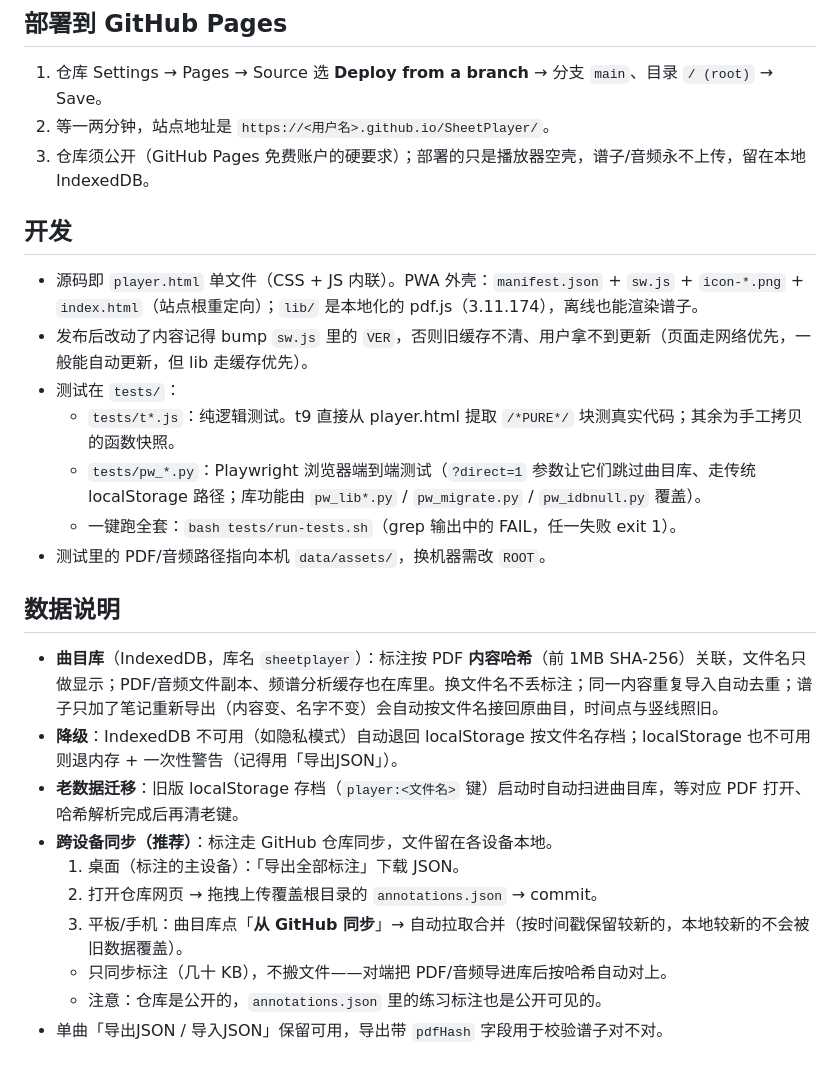
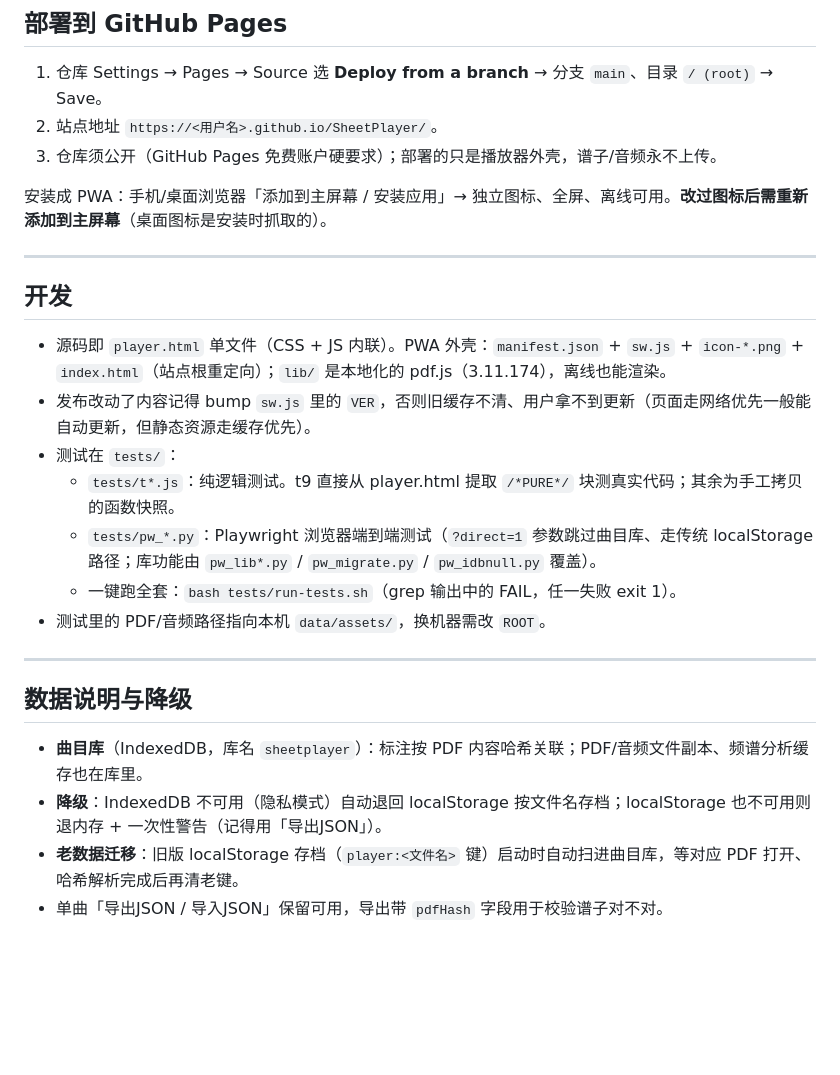
Before and after one commit to Cold-leaf/SheetPlayer, a Markdown page: README.md, the part around one of its changes. Drawn GitHub-style; blank space fills up the shorter version.

Commit message:
重写 README：详细介绍功能与使用方法
Co-Authored-By: Claude <noreply@anthropic.com>

```diff
--- a/README.md
+++ b/README.md
@@ -17,28 +133,28 @@
 ## 部署到 GitHub Pages
 
 1. 仓库 Settings → Pages → Source 选 **Deploy from a branch** → 分支 `main`、目录 `/ (root)` → Save。
-2. 等一两分钟，站点地址是 `https://<用户名>.github.io/SheetPlayer/`。
-3. 仓库须公开（GitHub Pages 免费账户的硬要求）；部署的只是播放器空壳，谱子/音频永不上传，留在本地 IndexedDB。
+2. 站点地址 `https://<用户名>.github.io/SheetPlayer/`。
+3. 仓库须公开（GitHub Pages 免费账户硬要求）；部署的只是播放器外壳，谱子/音频永不上传。
+
+安装成 PWA：手机/桌面浏览器「添加到主屏幕 / 安装应用」→ 独立图标、全屏、离线可用。**改过图标后需重新添加到主屏幕**（桌面图标是安装时抓取的）。
+
+---
 
 ## 开发
 
-- 源码即 `player.html` 单文件（CSS + JS 内联）。PWA 外壳：`manifest.json` + `sw.js` + `icon-*.png` + `index.html`（站点根重定向）；`lib/` 是本地化的 pdf.js（3.11.174），离线也能渲染谱子。
-- 发布后改动了内容记得 bump `sw.js` 里的 `VER`，否则旧缓存不清、用户拿不到更新（页面走网络优先，一般能自动更新，但 lib 走缓存优先）。
+- 源码即 `player.html` 单文件（CSS + JS 内联）。PWA 外壳：`manifest.json` + `sw.js` + `icon-*.png` + `index.html`（站点根重定向）；`lib/` 是本地化的 pdf.js（3.11.174），离线也能渲染。
+- 发布改动了内容记得 bump `sw.js` 里的 `VER`，否则旧缓存不清、用户拿不到更新（页面走网络优先一般能自动更新，但静态资源走缓存优先）。
 - 测试在 `tests/`：
   - `tests/t*.js`：纯逻辑测试。t9 直接从 player.html 提取 `/*PURE*/` 块测真实代码；其余为手工拷贝的函数快照。
-  - `tests/pw_*.py`：Playwright 浏览器端到端测试（`?direct=1` 参数让它们跳过曲目库、走传统 localStorage 路径；库功能由 `pw_lib*.py` / `pw_migrate.py` / `pw_idbnull.py` 覆盖）。
+  - `tests/pw_*.py`：Playwright 浏览器端到端测试（`?direct=1` 参数跳过曲目库、走传统 localStorage 路径；库功能由 `pw_lib*.py` / `pw_migrate.py` / `pw_idbnull.py` 覆盖）。
   - 一键跑全套：`bash tests/run-tests.sh`（grep 输出中的 FAIL，任一失败 exit 1）。
 - 测试里的 PDF/音频路径指向本机 `data/assets/`，换机器需改 `ROOT`。
 
-## 数据说明
+---
 
-- **曲目库**（IndexedDB，库名 `sheetplayer`）：标注按 PDF **内容哈希**（前 1MB SHA-256）关联，文件名只做显示；PDF/音频文件副本、频谱分析缓存也在库里。换文件名不丢标注；同一内容重复导入自动去重；谱子只加了笔记重新导出（内容变、名字不变）会自动按文件名接回原曲目，时间点与竖线照旧。
-- **降级**：IndexedDB 不可用（如隐私模式）自动退回 localStorage 按文件名存档；localStorage 也不可用则退内存 + 一次性警告（记得用「导出JSON」）。
+## 数据说明与降级
+
+- **曲目库**（IndexedDB，库名 `sheetplayer`）：标注按 PDF 内容哈希关联；PDF/音频文件副本、频谱分析缓存也在库里。
+- **降级**：IndexedDB 不可用（隐私模式）自动退回 localStorage 按文件名存档；localStorage 也不可用则退内存 + 一次性警告（记得用「导出JSON」）。
 - **老数据迁移**：旧版 localStorage 存档（`player:<文件名>` 键）启动时自动扫进曲目库，等对应 PDF 打开、哈希解析完成后再清老键。
-- **跨设备同步（推荐）**：标注走 GitHub 仓库同步，文件留在各设备本地。
-  1. 桌面（标注的主设备）：「导出全部标注」下载 JSON。
-  2. 打开仓库网页 → 拖拽上传覆盖根目录的 `annotations.json` → commit。
-  3. 平板/手机：曲目库点「**从 GitHub 同步**」→ 自动拉取合并（按时间戳保留较新的，本地较新的不会被旧数据覆盖）。
-  - 只同步标注（几十 KB），不搬文件——对端把 PDF/音频导进库后按哈希自动对上。
-  - 注意：仓库是公开的，`annotations.json` 里的练习标注也是公开可见的。
 - 单曲「导出JSON / 导入JSON」保留可用，导出带 `pdfHash` 字段用于校验谱子对不对。
```
Also changed, not shown: other parts of README.md (+126 -10 lines).
